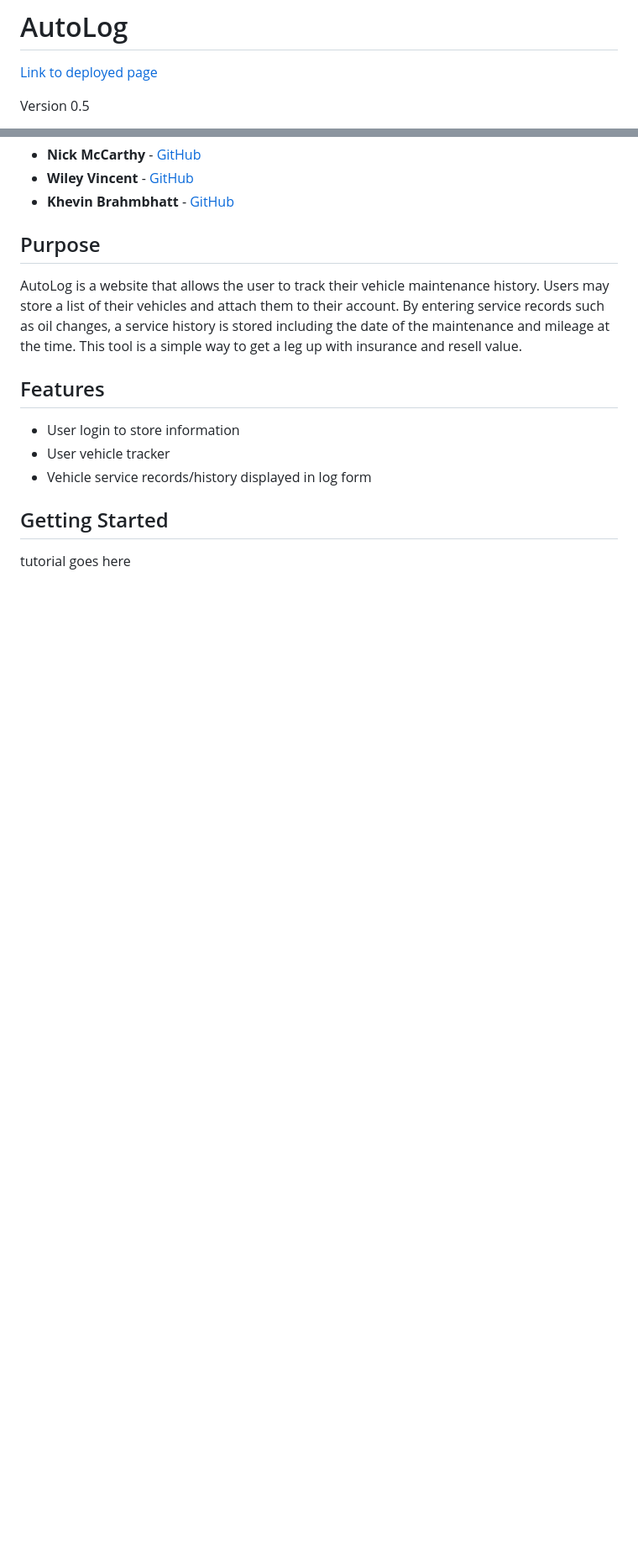
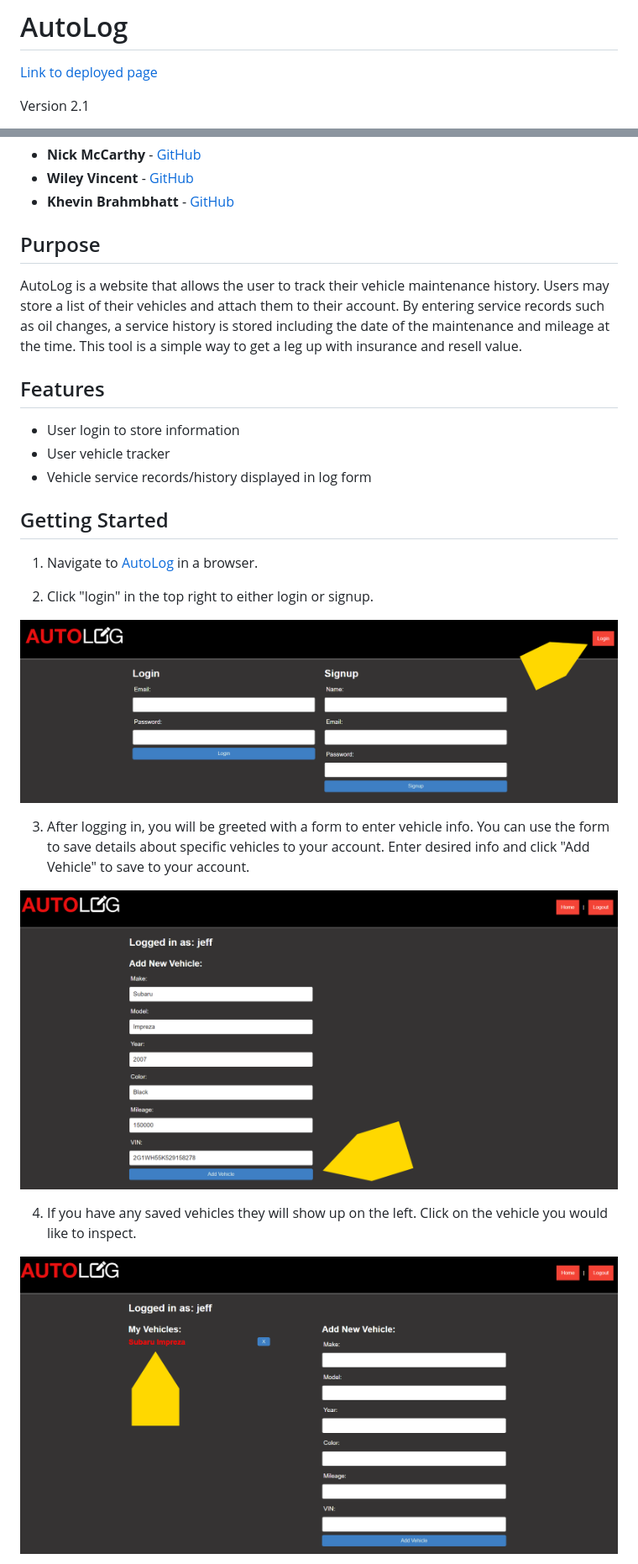
Before and after one commit to Nick-McCarthy/Auto-Log, a Markdown page: README.md, 2 parts joined by grey strips. Shown: that part at 84% size. GitHub-like rendering; pictures changed too: public/assets/images/AutoLogTut01.png (added), public/assets/images/AutoLogTut03.png (added), public/assets/images/AutoLogTut04.png (added); blank space fills up the shorter version.

Commit message:
final readme with tutorial

```diff
--- a/README.md
+++ b/README.md
@@ -2,5 +2,5 @@
 
 [Link to deployed page](https://auto-log.herokuapp.com/)
 
-Version 0.5
+Version 2.1
 
@@ -24,4 +24,21 @@ AutoLog is a website that allows the user to track their vehicle maintenance his
 
 
 ## Getting Started
-tutorial goes here
+
+1. Navigate to [AutoLog](https://auto-log.herokuapp.com/) in a browser.
+
+2. Click "login" in the top right to either login or signup.
+<p align="left">
+  <img src="public/assets/images/AutoLogTut01.png" alt="image of landing screen"/>
+</p>
+
+3. After logging in, you will be greeted with a form to enter vehicle info. You can use the form to save details about specific vehicles to your account. Enter desired info and click "Add Vehicle" to save to your account.
+<p align="left">
+  <img src="public/assets/images/AutoLogTut03.png" alt="image of landing screen"/>
+</p>
+
+4. If you have any saved vehicles they will show up on the left. Click on the vehicle you would like to inspect.
+<p align="left">
+  <img src="public/assets/images/AutoLogTut04.png" alt="image of landing screen"/>
+</p>
+
```
Also changed, not shown: other parts of README.md (+7 -1 lines), public/assets/images/AutoLogTut05.png (added).
